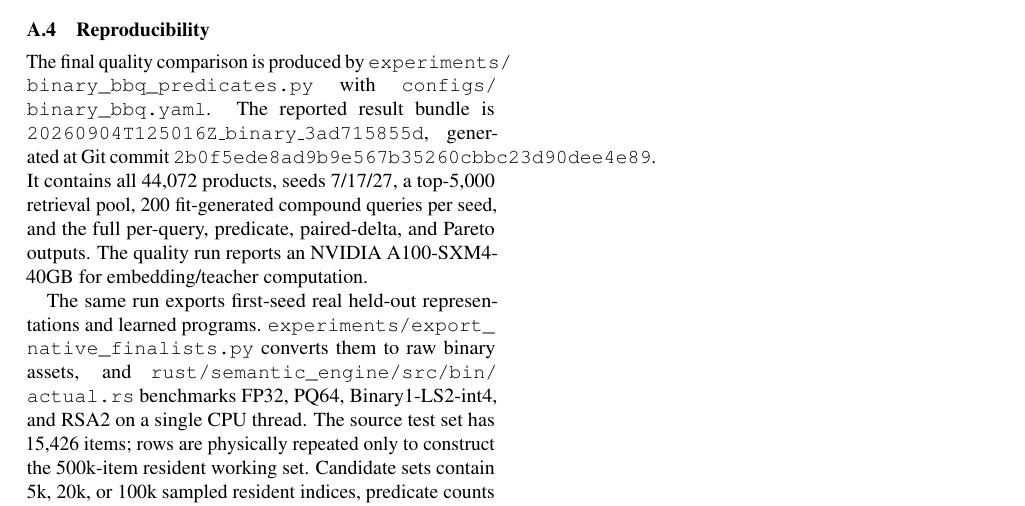
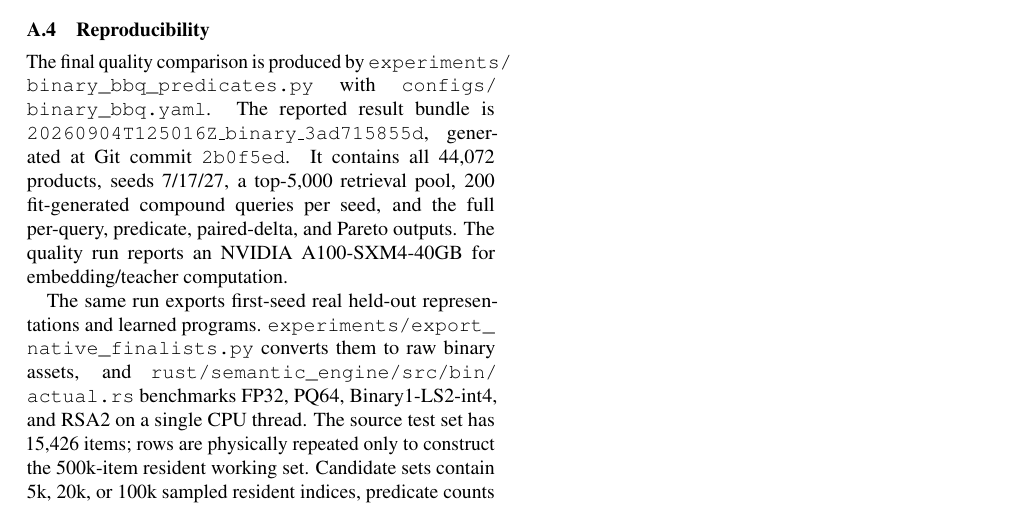
Before and after one commit to hanialshater/ras, a LaTeX paper (paper/icml/main.tex, which reads paper/icml/sections/09_refs_appendix.tex): part of page 10 of 10, cut so that both start at the same text. Compiled offline with pdfLaTeX.

Commit message:
Fix paper reproducibility typesetting

```diff
--- a/paper/icml/sections/09_refs_appendix.tex
+++ b/paper/icml/sections/09_refs_appendix.tex
@@ -75,6 +75,6 @@ Binary1 stores 48 bytes of sign bits plus two FP32 reconstruction levels. Its in
 For the int4 binary program, the native kernel uses six 64-bit words per item and four predicate bit planes. The weighted positive-side sum is obtained from four AND/popcount reductions as in Eq.~\eqref{eq:popcount}; the two per-item reconstruction levels then recover the approximate linear score through Eq.~\eqref{eq:binary_score}. This is the kernel benchmarked by the Rust \code{actual} executor.
 
 \subsection{Reproducibility}
-The final quality comparison is produced by \path{experiments/binary_bbq_predicates.py} with \path{configs/binary_bbq.yaml}. The reported result bundle is \texttt{20260904T125016Z\_binary\_3ad715855d}, generated at Git commit \texttt{2b0f5ede8ad9b9e567b35260cbbc23d90dee4e89}. It contains all 44,072 products, seeds 7/17/27, a top-5,000 retrieval pool, 200 fit-generated compound queries per seed, and the full per-query, predicate, paired-delta, and Pareto outputs. The quality run reports an NVIDIA A100-SXM4-40GB for embedding/teacher computation.
+The final quality comparison is produced by \path{experiments/binary_bbq_predicates.py} with \path{configs/binary_bbq.yaml}. The reported result bundle is \texttt{20260904T125016Z\_binary\_3ad715855d}, generated at Git commit \texttt{2b0f5ed}. It contains all 44,072 products, seeds 7/17/27, a top-5,000 retrieval pool, 200 fit-generated compound queries per seed, and the full per-query, predicate, paired-delta, and Pareto outputs. The quality run reports an NVIDIA A100-SXM4-40GB for embedding/teacher computation.
 
 The same run exports first-seed real held-out representations and learned programs. \path{experiments/export_native_finalists.py} converts them to raw binary assets, and \path{rust/semantic_engine/src/bin/actual.rs} benchmarks FP32, PQ64, Binary1-LS2-int4, and RSA2 on a single CPU thread. The source test set has 15,426 items; rows are physically repeated only to construct the 500k-item resident working set. Candidate sets contain 5k, 20k, or 100k sampled resident indices, predicate counts are 1/2/4/8, and reported timings are medians of five repetitions. The public Colab launcher is \path{notebooks/rsa_finalists_full_native_colab.ipynb}.
```
